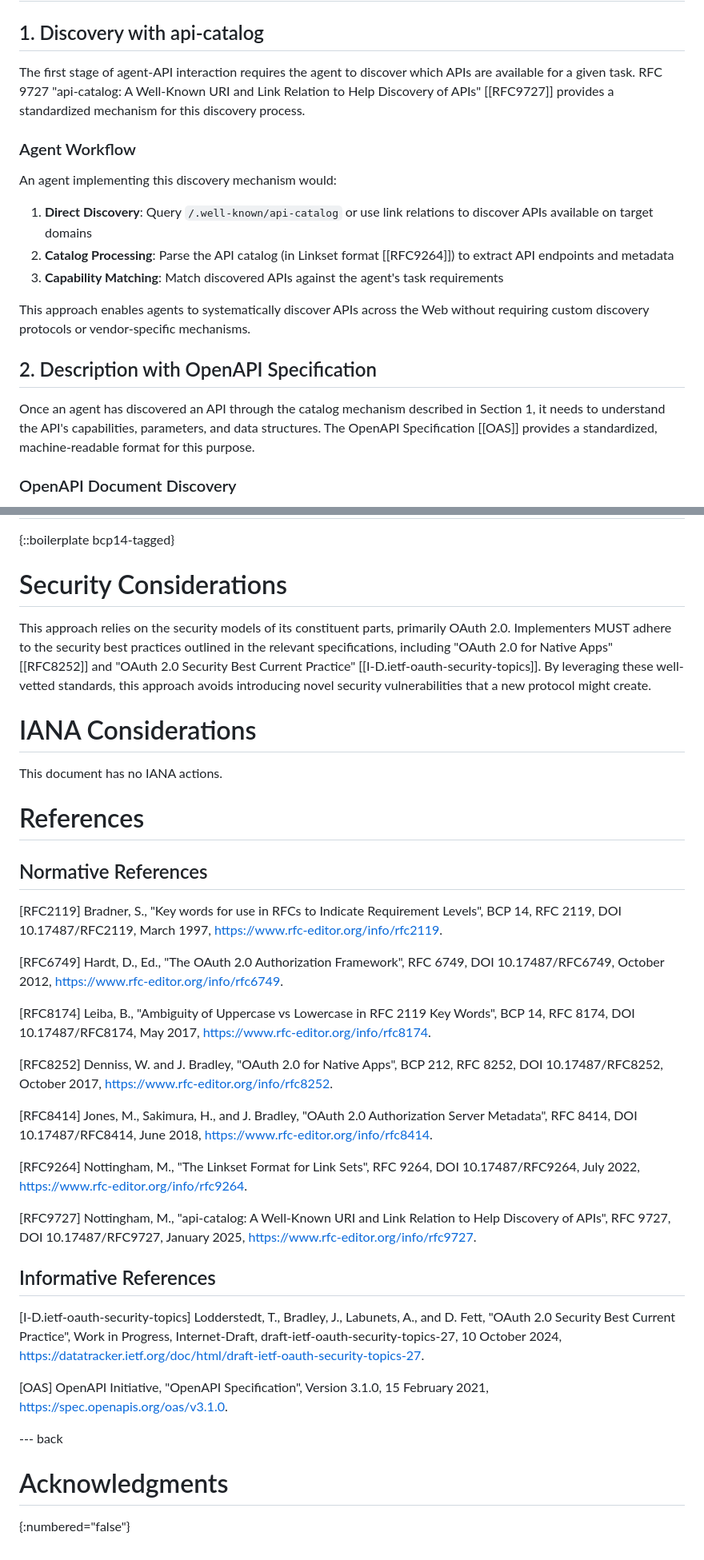
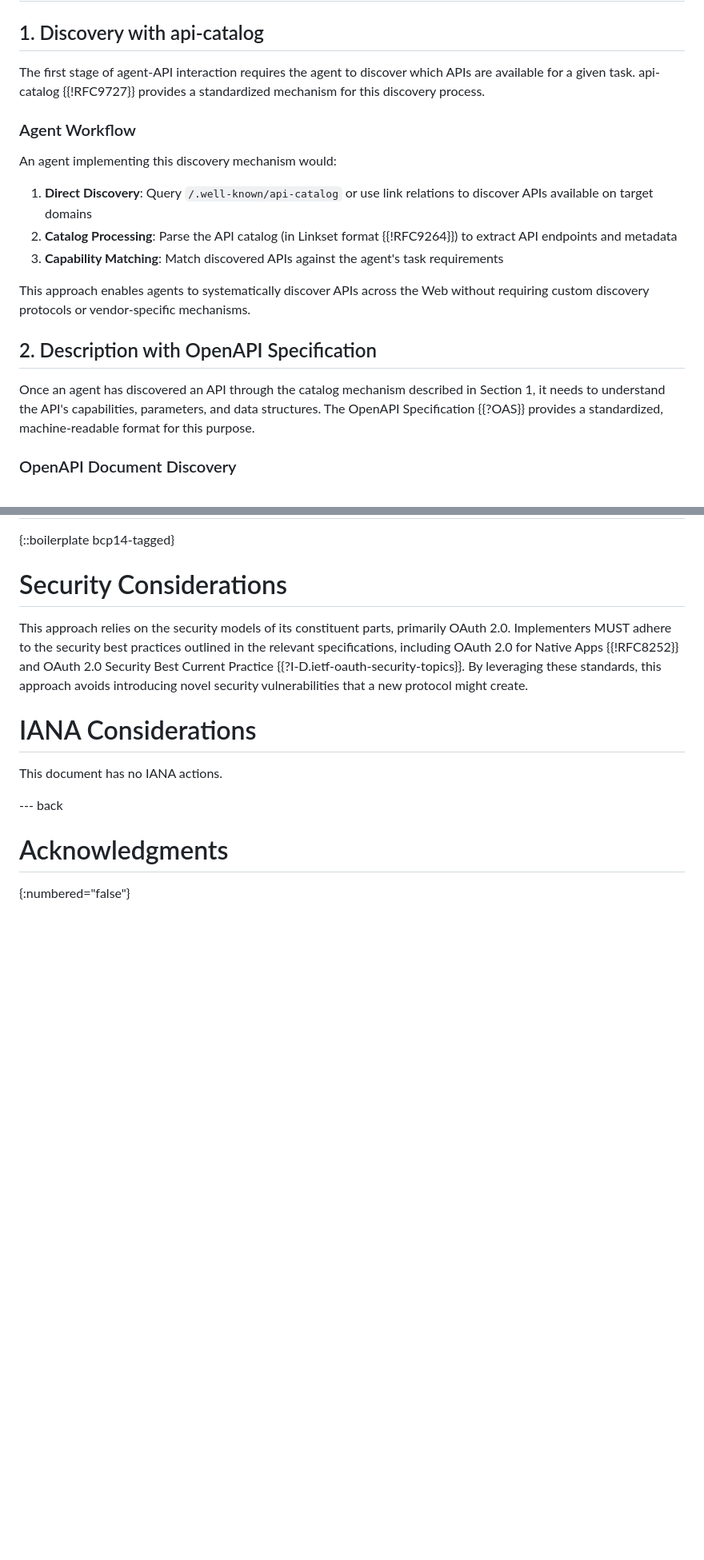
Before and after one commit to jbg/agent-api-discovery, a Markdown page: draft-hugo-agent-api-discovery.md, 2 parts joined by grey strips. Shown: that part at 80% size. Rendered like a GitHub page; blank space fills up the shorter version.

Commit message:
Use automatic referencing

```diff
--- a/draft-hugo-agent-api-discovery.md
+++ b/draft-hugo-agent-api-discovery.md
@@ -62,21 +62,21 @@ This three-stage approach fully addresses the requirements for AI agent-API inte
 
 ## 1. Discovery with api-catalog
 
-The first stage of agent-API interaction requires the agent to discover which APIs are available for a given task. RFC 9727 "api-catalog: A Well-Known URI and Link Relation to Help Discovery of APIs" [[RFC9727]] provides a standardized mechanism for this discovery process.
+The first stage of agent-API interaction requires the agent to discover which APIs are available for a given task. api-catalog {{!RFC9727}} provides a standardized mechanism for this discovery process.
 
 ### Agent Workflow
 
 An agent implementing this discovery mechanism would:
 
 1. **Direct Discovery**: Query `/.well-known/api-catalog` or use link relations to discover APIs available on target domains
-2. **Catalog Processing**: Parse the API catalog (in Linkset format [[RFC9264]]) to extract API endpoints and metadata
+2. **Catalog Processing**: Parse the API catalog (in Linkset format {{!RFC9264}}) to extract API endpoints and metadata
 3. **Capability Matching**: Match discovered APIs against the agent's task requirements
 
 This approach enables agents to systematically discover APIs across the Web without requiring custom discovery protocols or vendor-specific mechanisms.
 
 ## 2. Description with OpenAPI Specification
 
-Once an agent has discovered an API through the catalog mechanism described in Section 1, it needs to understand the API's capabilities, parameters, and data structures. The OpenAPI Specification [[OAS]] provides a standardized, machine-readable format for this purpose.
+Once an agent has discovered an API through the catalog mechanism described in Section 1, it needs to understand the API's capabilities, parameters, and data structures. The OpenAPI Specification {{?OAS}} provides a standardized, machine-readable format for this purpose.
 
 ### OpenAPI Document Discovery
 
@@ -168,36 +168,12 @@ Agents implementing this approach should handle common failure scenarios:
 
 # Security Considerations
 
-This approach relies on the security models of its constituent parts, primarily OAuth 2.0. Implementers MUST adhere to the security best practices outlined in the relevant specifications, including "OAuth 2.0 for Native Apps" [[RFC8252]] and "OAuth 2.0 Security Best Current Practice" [[I-D.ietf-oauth-security-topics]]. By leveraging these well-vetted standards, this approach avoids introducing novel security vulnerabilities that a new protocol might create.
+This approach relies on the security models of its constituent parts, primarily OAuth 2.0. Implementers MUST adhere to the security best practices outlined in the relevant specifications, including OAuth 2.0 for Native Apps {{!RFC8252}} and OAuth 2.0 Security Best Current Practice {{?I-D.ietf-oauth-security-topics}}. By leveraging these standards, this approach avoids introducing novel security vulnerabilities that a new protocol might create.
 
 # IANA Considerations
 
 This document has no IANA actions.
 
-# References
-
-## Normative References
-
-[RFC2119] Bradner, S., "Key words for use in RFCs to Indicate Requirement Levels", BCP 14, RFC 2119, DOI 10.17487/RFC2119, March 1997, <https://www.rfc-editor.org/info/rfc2119>.
-
-[RFC6749] Hardt, D., Ed., "The OAuth 2.0 Authorization Framework", RFC 6749, DOI 10.17487/RFC6749, October 2012, <https://www.rfc-editor.org/info/rfc6749>.
-
-[RFC8174] Leiba, B., "Ambiguity of Uppercase vs Lowercase in RFC 2119 Key Words", BCP 14, RFC 8174, DOI 10.17487/RFC8174, May 2017, <https://www.rfc-editor.org/info/rfc8174>.
-
-[RFC8252] Denniss, W. and J. Bradley, "OAuth 2.0 for Native Apps", BCP 212, RFC 8252, DOI 10.17487/RFC8252, October 2017, <https://www.rfc-editor.org/info/rfc8252>.
-
-[RFC8414] Jones, M., Sakimura, H., and J. Bradley, "OAuth 2.0 Authorization Server Metadata", RFC 8414, DOI 10.17487/RFC8414, June 2018, <https://www.rfc-editor.org/info/rfc8414>.
-
-[RFC9264] Nottingham, M., "The Linkset Format for Link Sets", RFC 9264, DOI 10.17487/RFC9264, July 2022, <https://www.rfc-editor.org/info/rfc9264>.
-
-[RFC9727] Nottingham, M., "api-catalog: A Well-Known URI and Link Relation to Help Discovery of APIs", RFC 9727, DOI 10.17487/RFC9727, January 2025, <https://www.rfc-editor.org/info/rfc9727>.
-
-## Informative References
-
-[I-D.ietf-oauth-security-topics] Lodderstedt, T., Bradley, J., Labunets, A., and D. Fett, "OAuth 2.0 Security Best Current Practice", Work in Progress, Internet-Draft, draft-ietf-oauth-security-topics-27, 10 October 2024, <https://datatracker.ietf.org/doc/html/draft-ietf-oauth-security-topics-27>.
-
-[OAS] OpenAPI Initiative, "OpenAPI Specification", Version 3.1.0, 15 February 2021, <https://spec.openapis.org/oas/v3.1.0>.
-
 --- back
 
 # Acknowledgments
```
Also changed, not shown: other parts of draft-hugo-agent-api-discovery.md (+5 -5 lines).
